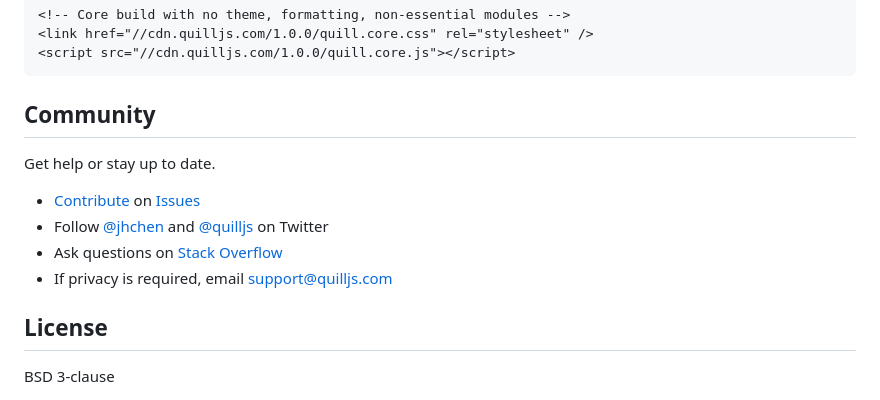
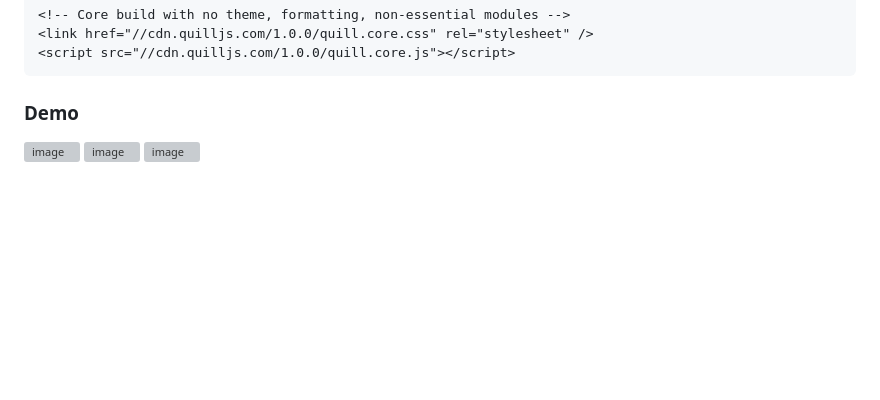
Before and after one commit to yxy3511/quill-alink, a Markdown page: README.md, the part around the change. Rendered like a GitHub page; blank space fills up the shorter version; grey boxes are pictures that could not be loaded.

````diff
--- a/README.md
+++ b/README.md
@@ -91,16 +91,7 @@ Take a look at the [Quill](https://quilljs.com/) website for more documentation,
 <link href="//cdn.quilljs.com/1.0.0/quill.core.css" rel="stylesheet" />
 <script src="//cdn.quilljs.com/1.0.0/quill.core.js"></script>
 ```
-
-## Community
-
-Get help or stay up to date.
-
-- [Contribute](https://github.com/quilljs/quill/blob/develop/.github/CONTRIBUTING.md) on [Issues](https://github.com/quilljs/quill/issues)
-- Follow [@jhchen](https://twitter.com/jhchen) and [@quilljs](https://twitter.com/quilljs) on Twitter
-- Ask questions on [Stack Overflow](https://stackoverflow.com/questions/tagged/quill)
-- If privacy is required, email support@quilljs.com
-
-## License
-
-BSD 3-clause
+### Demo
+<img width="543" alt="image" src="https://github.com/yxy3511/quill-alink/assets/21326656/48d45365-6714-40b5-9b27-ba18ca4e8164">
+<img width="541" alt="image" src="https://github.com/yxy3511/quill-alink/assets/21326656/16fc5ea9-8752-4f9d-8271-77dec60b0737">
+<img width="541" alt="image" src="https://github.com/yxy3511/quill-alink/assets/21326656/24d2b0fd-702f-4c05-98e9-2e1f1ef652cd">
````
